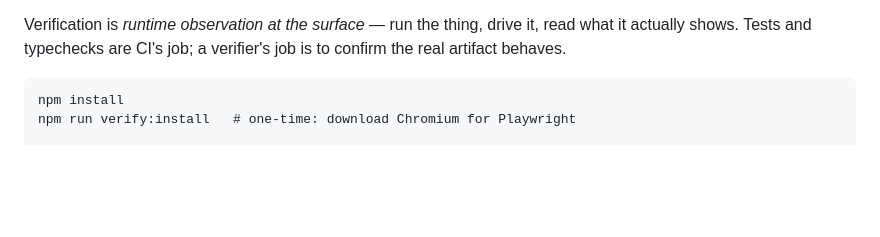
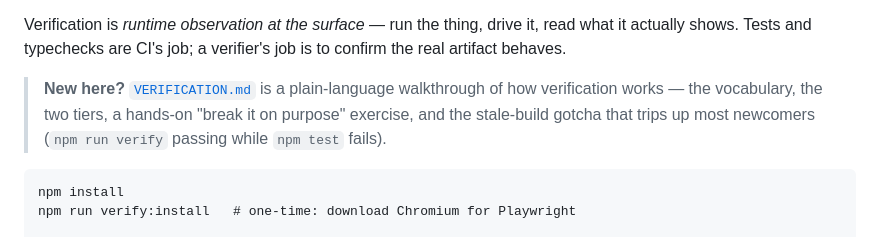
Before and after one commit to m0n01d/verifiable-elm, a Markdown page: README.md, the part around the change. GitHub-like rendering; blank space fills up the shorter version.

````diff
--- a/README.md
+++ b/README.md
@@ -16,6 +16,11 @@ by a human reading code or a test suite running offline.
 Verification is *runtime observation at the surface* — run the thing, drive it,
 read what it actually shows. Tests and typechecks are CI's job; a verifier's job
 is to confirm the real artifact behaves.
+
+> **New here?** [`VERIFICATION.md`](VERIFICATION.md) is a plain-language
+> walkthrough of how verification works — the vocabulary, the two tiers, a
+> hands-on "break it on purpose" exercise, and the stale-build gotcha that trips
+> up most newcomers (`npm run verify` passing while `npm test` fails).
 
 ```
 npm install
````
Also changed, not shown: VERIFICATION.md (added, +197 -0 lines).
